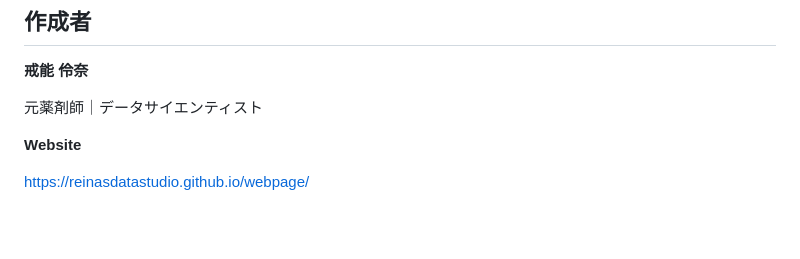
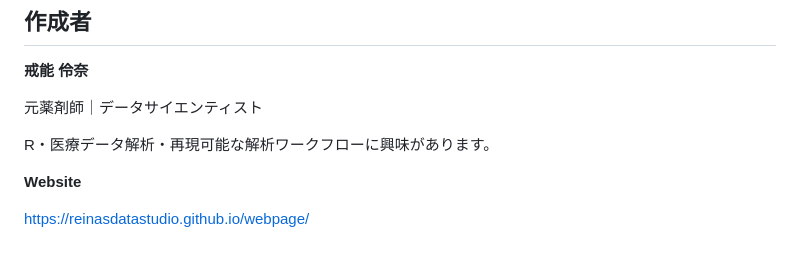
Before and after one commit to reinasdatastudio/clinical-trial-hypertension-analysis, a Markdown page: README.md, the part around the change. Drawn GitHub-style; blank space fills up the shorter version.

```diff
--- a/README.md
+++ b/README.md
@@ -108,7 +108,7 @@ https://reinasdatastudio.github.io/webpage/
 
 元薬剤師｜データサイエンティスト
 
-
+R・医療データ解析・再現可能な解析ワークフローに興味があります。
 
 **Website**
 
```
